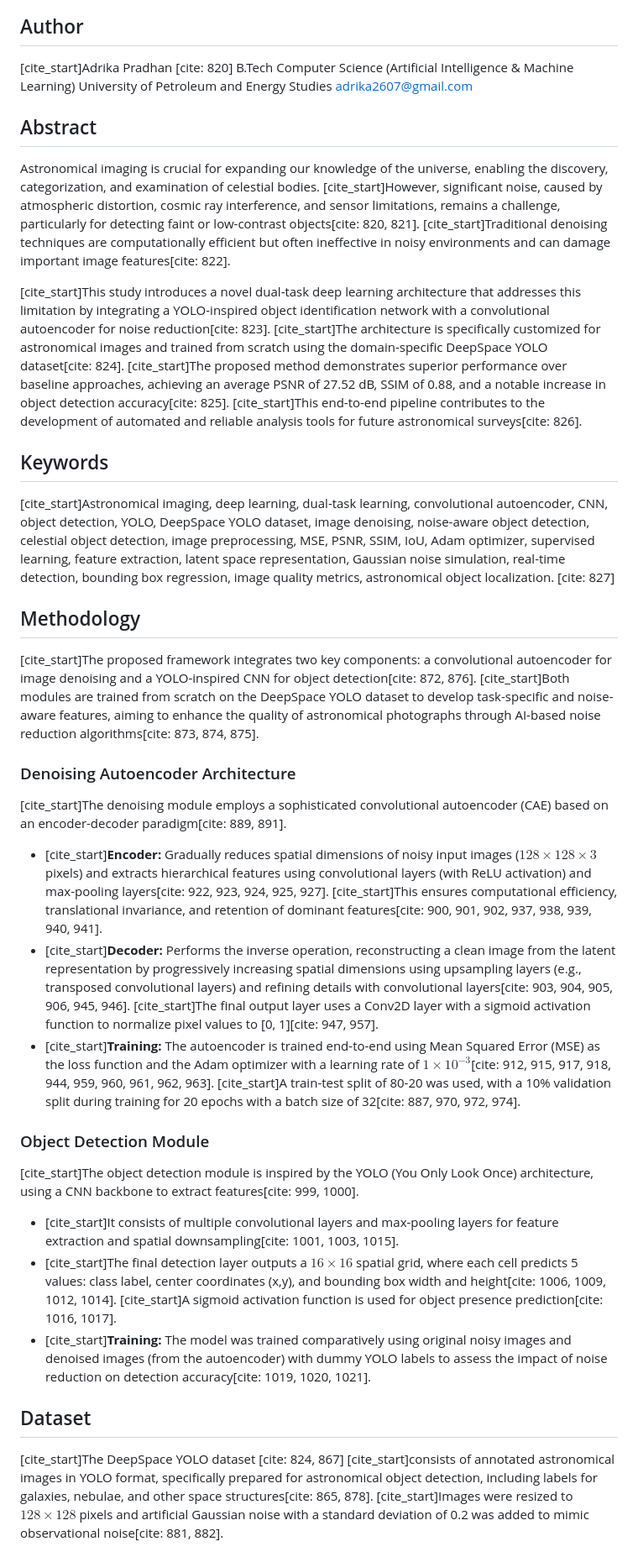
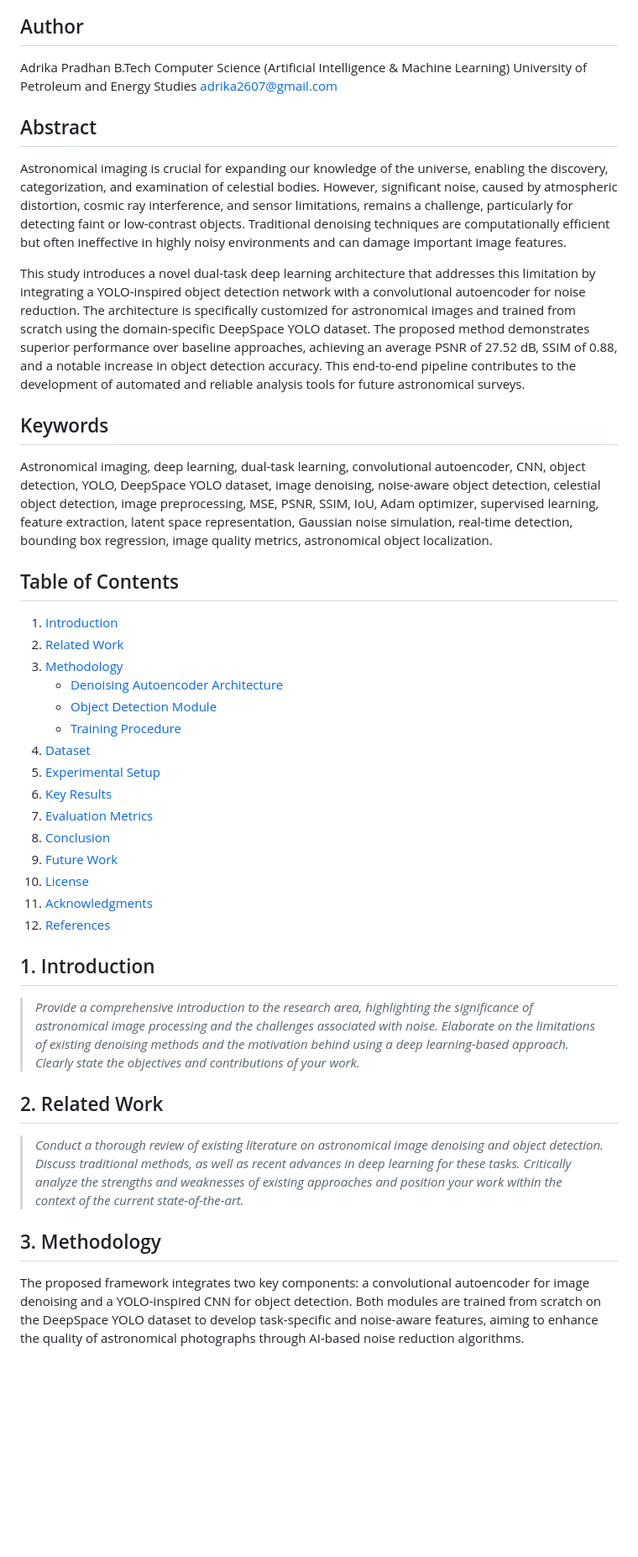
Before and after one commit to adriennie/Astronomical-Image-Processing, a Markdown page: README.md, the part around one of its changes. Shown at 84% size. GitHub-like rendering; blank space fills up the shorter version.

```diff
--- a/README.md
+++ b/README.md
@@ -3,33 +8,41 @@
 ## Author
-[cite_start]Adrika Pradhan [cite: 820]
+Adrika Pradhan
 B.Tech Computer Science (Artificial Intelligence & Machine Learning)
 University of Petroleum and Energy Studies
 adrika2607@gmail.com
 
 ## Abstract
-Astronomical imaging is crucial for expanding our knowledge of the universe, enabling the discovery, categorization, and examination of celestial bodies. [cite_start]However, significant noise, caused by atmospheric distortion, cosmic ray interference, and sensor limitations, remains a challenge, particularly for detecting faint or low-contrast objects[cite: 820, 821]. [cite_start]Traditional denoising techniques are computationally efficient but often ineffective in noisy environments and can damage important image features[cite: 822].
+Astronomical imaging is crucial for expanding our knowledge of the universe, enabling the discovery, categorization, and examination of celestial bodies. However, significant noise, caused by atmospheric distortion, cosmic ray interference, and sensor limitations, remains a challenge, particularly for detecting faint or low-contrast objects. Traditional denoising techniques are computationally efficient but often ineffective in highly noisy environments and can damage important image features.
 
-[cite_start]This study introduces a novel dual-task deep learning architecture that addresses this limitation by integrating a YOLO-inspired object identification network with a convolutional autoencoder for noise reduction[cite: 823]. [cite_start]The architecture is specifically customized for astronomical images and trained from scratch using the domain-specific DeepSpace YOLO dataset[cite: 824]. [cite_start]The proposed method demonstrates superior performance over baseline approaches, achieving an average PSNR of 27.52 dB, SSIM of 0.88, and a notable increase in object detection accuracy[cite: 825]. [cite_start]This end-to-end pipeline contributes to the development of automated and reliable analysis tools for future astronomical surveys[cite: 826].
+This study introduces a novel dual-task deep learning architecture that addresses this limitation by integrating a YOLO-inspired object detection network with a convolutional autoencoder for noise reduction. The architecture is specifically customized for astronomical images and trained from scratch using the domain-specific DeepSpace YOLO dataset. The proposed method demonstrates superior performance over baseline approaches, achieving an average PSNR of 27.52 dB, SSIM of 0.88, and a notable increase in object detection accuracy. This end-to-end pipeline contributes to the development of automated and reliable analysis tools for future astronomical surveys.
 
 ## Keywords
-[cite_start]Astronomical imaging, deep learning, dual-task learning, convolutional autoencoder, CNN, object detection, YOLO, DeepSpace YOLO dataset, image denoising, noise-aware object detection, celestial object detection, image preprocessing, MSE, PSNR, SSIM, IoU, Adam optimizer, supervised learning, feature extraction, latent space representation, Gaussian noise simulation, real-time detection, bounding box regression, image quality metrics, astronomical object localization. [cite: 827]
+Astronomical imaging, deep learning, dual-task learning, convolutional autoencoder, CNN, object detection, YOLO, DeepSpace YOLO dataset, image denoising, noise-aware object detection, celestial object detection, image preprocessing, MSE, PSNR, SSIM, IoU, Adam optimizer, supervised learning, feature extraction, latent space representation, Gaussian noise simulation, real-time detection, bounding box regression, image quality metrics, astronomical object localization.
 
-## Methodology
+## Table of Contents
+1.  [Introduction](#introduction)
+2.  [Related Work](#related-work)
+3.  [Methodology](#methodology)
+    *   [Denoising Autoencoder Architecture](#denoising-autoencoder-architecture)
+    *   [Object Detection Module](#object-detection-module)
+    *   [Training Procedure](#training-procedure)
+4.  [Dataset](#dataset)
+5.  [Experimental Setup](#experimental-setup)
+6.  [Key Results](#key-results)
+7.  [Evaluation Metrics](#evaluation-metrics)
+8.  [Conclusion](#conclusion)
+9.  [Future Work](#future-work)
+10. [License](#license)
+11. [Acknowledgments](#acknowledgments)
+12. [References](#references)
 
-[cite_start]The proposed framework integrates two key components: a convolutional autoencoder for image denoising and a YOLO-inspired CNN for object detection[cite: 872, 876]. [cite_start]Both modules are trained from scratch on the DeepSpace YOLO dataset to develop task-specific and noise-aware features, aiming to enhance the quality of astronomical photographs through AI-based noise reduction algorithms[cite: 873, 874, 875].
+## 1. Introduction
+> *Provide a comprehensive introduction to the research area, highlighting the significance of astronomical image processing and the challenges associated with noise.  Elaborate on the limitations of existing denoising methods and the motivation behind using a deep learning-based approach.  Clearly state the objectives and contributions of your work.*
 
-### Denoising Autoencoder Architecture
-[cite_start]The denoising module employs a sophisticated convolutional autoencoder (CAE) based on an encoder-decoder paradigm[cite: 889, 891].
-* [cite_start]**Encoder:** Gradually reduces spatial dimensions of noisy input images ($128\times128\times3$ pixels) and extracts hierarchical features using convolutional layers (with ReLU activation) and max-pooling layers[cite: 922, 923, 924, 925, 927]. [cite_start]This ensures computational efficiency, translational invariance, and retention of dominant features[cite: 900, 901, 902, 937, 938, 939, 940, 941].
-* [cite_start]**Decoder:** Performs the inverse operation, reconstructing a clean image from the latent representation by progressively increasing spatial dimensions using upsampling layers (e.g., transposed convolutional layers) and refining details with convolutional layers[cite: 903, 904, 905, 906, 945, 946]. [cite_start]The final output layer uses a Conv2D layer with a sigmoid activation function to normalize pixel values to [0, 1][cite: 947, 957].
-* [cite_start]**Training:** The autoencoder is trained end-to-end using Mean Squared Error (MSE) as the loss function and the Adam optimizer with a learning rate of $1\times10^{-3}$[cite: 912, 915, 917, 918, 944, 959, 960, 961, 962, 963]. [cite_start]A train-test split of 80-20 was used, with a 10% validation split during training for 20 epochs with a batch size of 32[cite: 887, 970, 972, 974].
+## 2. Related Work
+> *Conduct a thorough review of existing literature on astronomical image denoising and object detection. Discuss traditional methods, as well as recent advances in deep learning for these tasks. Critically analyze the strengths and weaknesses of existing approaches and position your work within the context of the current state-of-the-art.*
 
-### Object Detection Module
-[cite_start]The object detection module is inspired by the YOLO (You Only Look Once) architecture, using a CNN backbone to extract features[cite: 999, 1000].
-* [cite_start]It consists of multiple convolutional layers and max-pooling layers for feature extraction and spatial downsampling[cite: 1001, 1003, 1015].
-* [cite_start]The final detection layer outputs a $16\times16$ spatial grid, where each cell predicts 5 values: class label, center coordinates (x,y), and bounding box width and height[cite: 1006, 1009, 1012, 1014]. [cite_start]A sigmoid activation function is used for object presence prediction[cite: 1016, 1017].
-* [cite_start]**Training:** The model was trained comparatively using original noisy images and denoised images (from the autoencoder) with dummy YOLO labels to assess the impact of noise reduction on detection accuracy[cite: 1019, 1020, 1021].
+## 3. Methodology
 
-## Dataset
-[cite_start]The DeepSpace YOLO dataset [cite: 824, 867] [cite_start]consists of annotated astronomical images in YOLO format, specifically prepared for astronomical object detection, including labels for galaxies, nebulae, and other space structures[cite: 865, 878]. [cite_start]Images were resized to $128\times128$ pixels and artificial Gaussian noise with a standard deviation of 0.2 was added to mimic observational noise[cite: 881, 882].
+The proposed framework integrates two key components: a convolutional autoencoder for image denoising and a YOLO-inspired CNN for object detection. Both modules are trained from scratch on the DeepSpace YOLO dataset to develop task-specific and noise-aware features, aiming to enhance the quality of astronomical photographs through AI-based noise reduction algorithms.
 
```
Also changed, not shown: other parts of README.md (+98 -10 lines).
